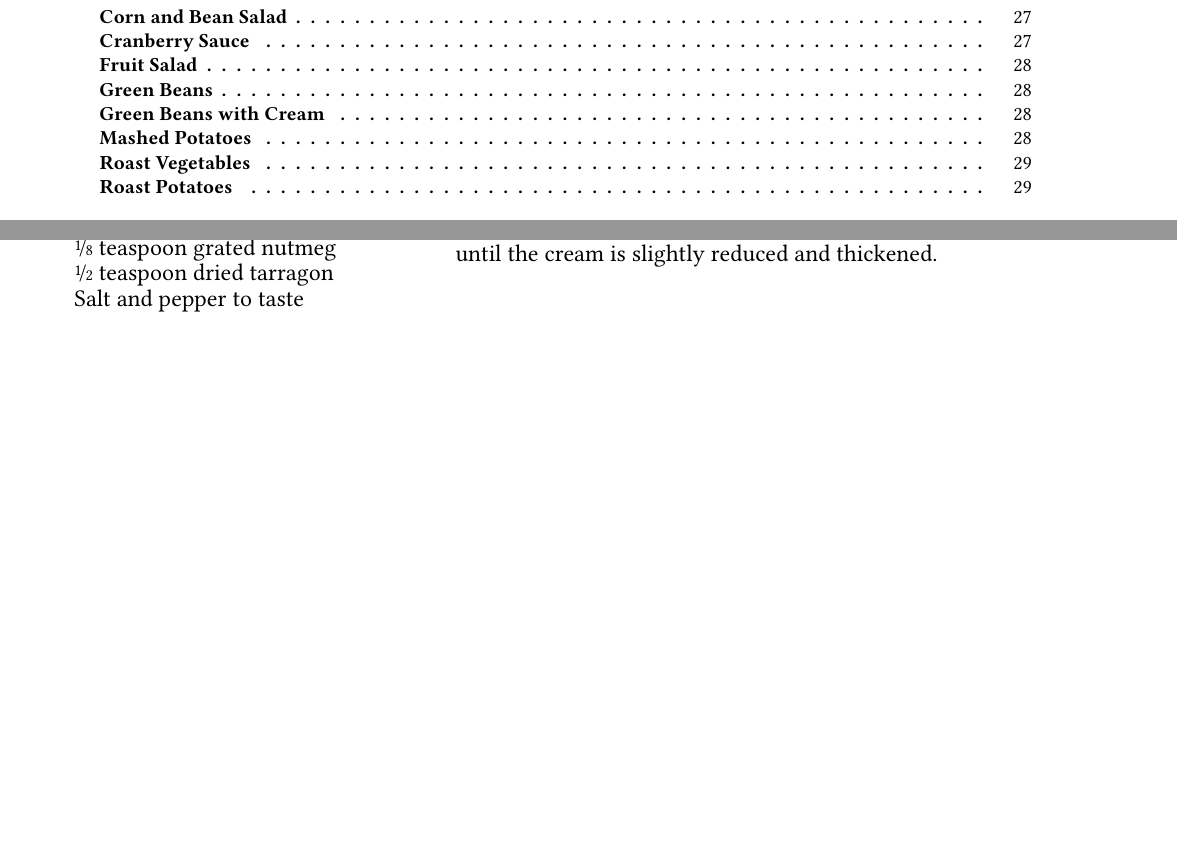
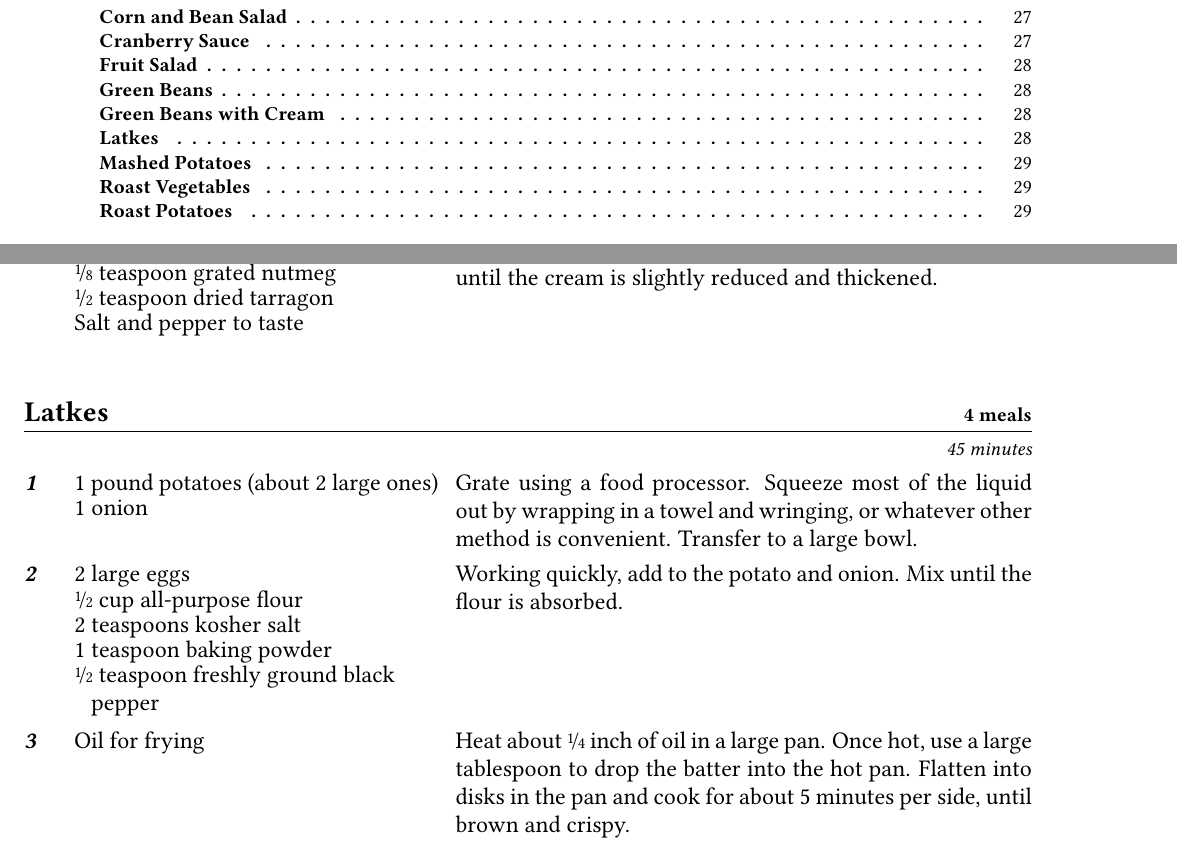
Before and after one commit to the-nick-of-time/Cookbook, a LaTeX thesis (Source/Cookbook.tex, which reads Source/entries/Latkes.tex): two parts of pages 2 and 32 of 58, joined at a grey line, cut so that both start at the same text, the shorter picture padded with empty space. Compiled offline with pdfLaTeX; an older LaTeX class or package is replaced by its successor.

Commit message:
Add latkes

```diff
--- /dev/null
+++ b/Source/entries/Latkes.tex
@@ -0,0 +1,25 @@
+\documentclass[../Cookbook.tex]{subfiles}
+
+\begin{document}
+
+\begin{recipe}[Latke]{\textbf{Latkes}}{4 meals}{45 minutes}
+%https://cooking.nytimes.com/recipes/1015533-classic-potato-latkes
+
+\Ingredient{1 pound potatoes (about 2 large ones)}
+\Ingredient{1 onion}
+Grate using a food processor. Squeeze most of the liquid out by wrapping in a towel and wringing, or whatever other method is convenient.
+Transfer to a large bowl.
+
+\Ingredient{2 large eggs}
+\Ingredient{\fr12 cup \ap}
+\Ingredient{2 teaspoons kosher salt}
+\Ingredient{1 teaspoon baking powder}
+\Ingredient{\fr12 teaspoon freshly ground black pepper}
+Working quickly, add to the potato and onion. Mix until the flour is absorbed.
+
+\Ingredient{Oil for frying}
+Heat about \fr14 inch of oil in a large pan. Once hot, use a large tablespoon to drop the batter into the hot pan. Flatten into disks in the pan and cook for about 5 minutes per side, until brown and crispy.
+
+\end{recipe}
+
+\end{document}
```
Also changed, not shown: Source/Cookbook.tex (+2 -0 lines), README.md.
